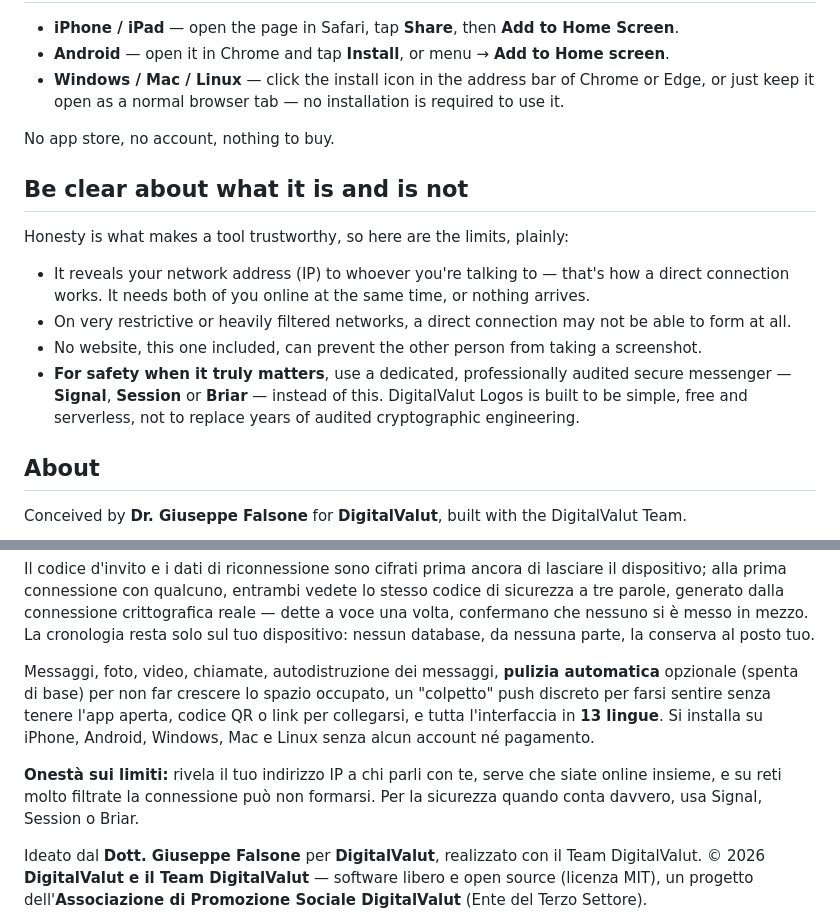
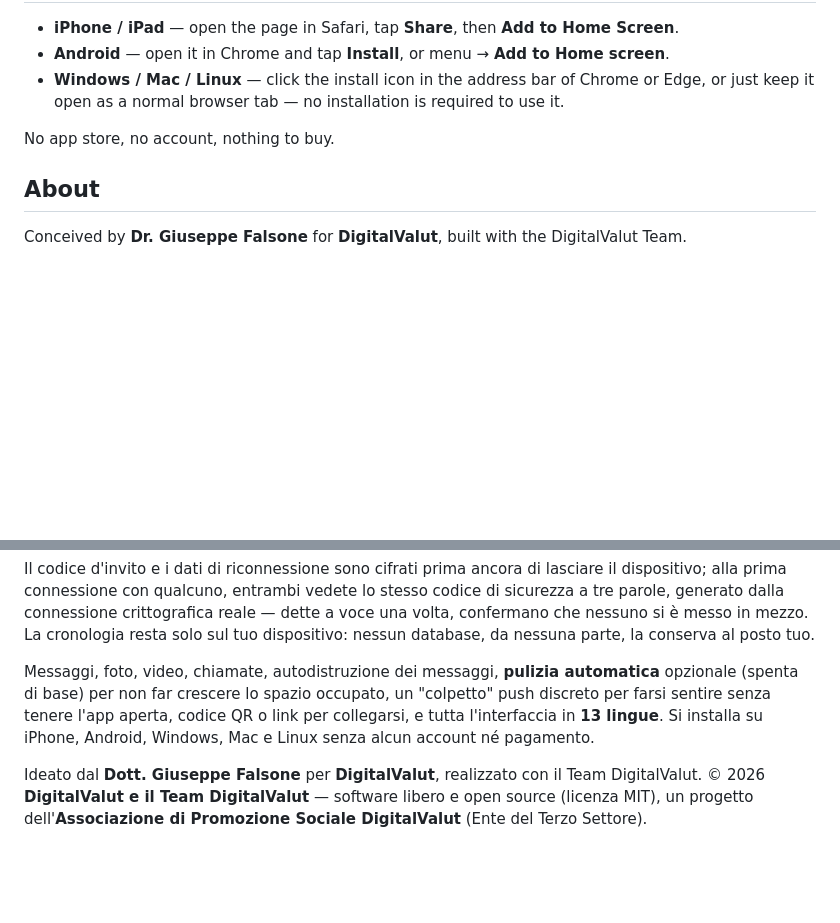
Before and after one commit to digitalvalut/logos-protocol, a Markdown page: README.md, 2 parts joined by grey strips. GitHub-like rendering; blank space fills up the shorter version.

Commit message:
Trim the README to what it is and how to install it
Drop the limitations section from the public-facing README.

```diff
--- a/README.md
+++ b/README.md
@@ -66,20 +66,6 @@ anyone — because there is no server handling your conversation at all.
 
 No app store, no account, nothing to buy.
 
-## Be clear about what it is and is not
-
-Honesty is what makes a tool trustworthy, so here are the limits, plainly:
-
-- It reveals your network address (IP) to whoever you're talking to — that's how a direct
-  connection works. It needs both of you online at the same time, or nothing arrives.
-- On very restrictive or heavily filtered networks, a direct connection may not be able to
-  form at all.
-- No website, this one included, can prevent the other person from taking a screenshot.
-- **For safety when it truly matters**, use a dedicated, professionally audited secure
-  messenger — **Signal**, **Session** or **Briar** — instead of this. DigitalValut Logos is
-  built to be simple, free and serverless, not to replace years of audited cryptographic
-  engineering.
-
 ## About
 
 Conceived by **Dr. Giuseppe Falsone** for **DigitalValut**, built with the DigitalValut Team.
@@ -115,10 +101,6 @@ discreto per farsi sentire senza tenere l'app aperta, codice QR o link per colle
 tutta l'interfaccia in **13 lingue**. Si installa su iPhone, Android, Windows, Mac e Linux
 senza alcun account né pagamento.
 
-**Onestà sui limiti:** rivela il tuo indirizzo IP a chi parli con te, serve che siate online
-insieme, e su reti molto filtrate la connessione può non formarsi. Per la sicurezza quando
-conta davvero, usa Signal, Session o Briar.
-
 Ideato dal **Dott. Giuseppe Falsone** per **DigitalValut**, realizzato con il Team
 DigitalValut.
 © 2026 **DigitalValut e il Team DigitalValut** — software libero e open source (licenza
```
